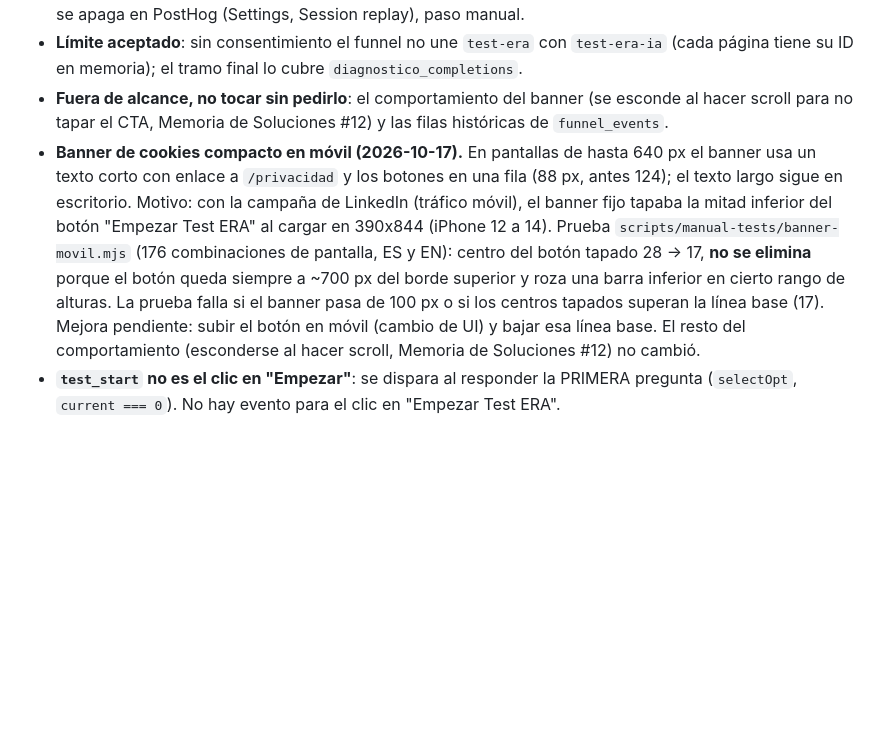
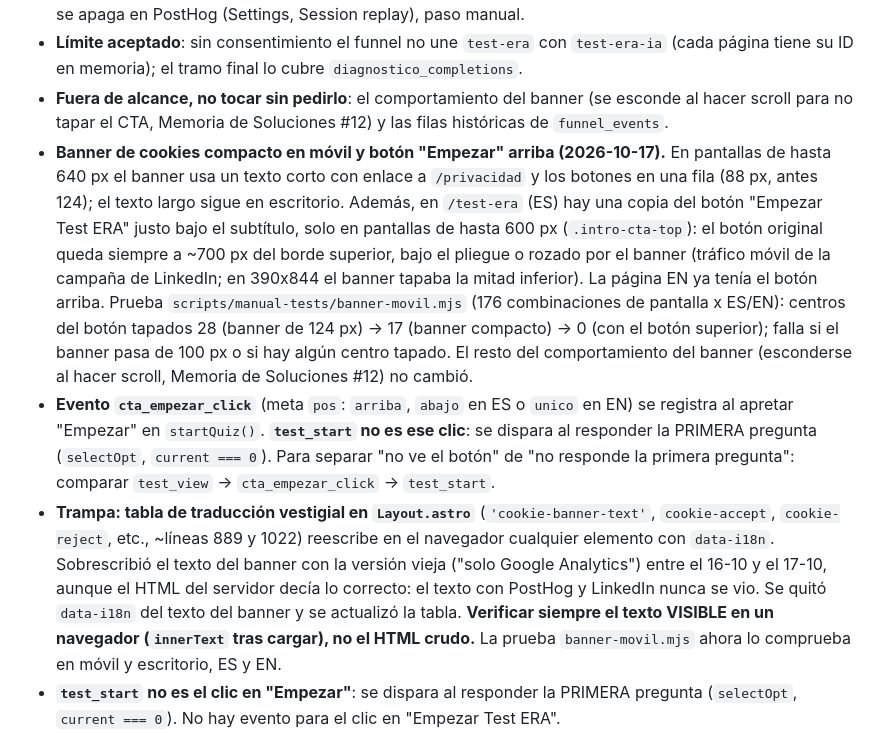
Before and after one commit to ggompertz/3gi-web, a Markdown page: CLAUDE.md, the part around the change. GitHub-like rendering; blank space fills up the shorter version.

Commit message:
docs: botón Empezar arriba en móvil, evento cta_empezar_click y la trampa del texto del banner
Co-Authored-By: Claude Sonnet 5.5 <noreply@anthropic.com>

```diff
--- a/CLAUDE.md
+++ b/CLAUDE.md
@@ -197,7 +197,9 @@ Spec: R2 `3gi-outputs/proyectos/3gi-web/2026-10-16/prd-funnel-consentimiento.md`
 - **PostHog**: `enable_recording_console_log: false` y `session_recording.maskAllInputs: true` en `posthog.init`. Máscaras en el HTML: `ph-no-capture` en el correo del paso del código (ES `#gate-otp-email`, EN `#otp-email-display`) y `ph-mask` en `#result-step` (informe). **Un dato personal nuevo mostrado como texto** (no en un campo) hay que marcarlo con una de esas clases. El registro de consola también se apaga en PostHog (Settings, Session replay), paso manual.
 - **Límite aceptado**: sin consentimiento el funnel no une `test-era` con `test-era-ia` (cada página tiene su ID en memoria); el tramo final lo cubre `diagnostico_completions`.
 - **Fuera de alcance, no tocar sin pedirlo**: el comportamiento del banner (se esconde al hacer scroll para no tapar el CTA, Memoria de Soluciones #12) y las filas históricas de `funnel_events`.
-- **Banner de cookies compacto en móvil (2026-10-17).** En pantallas de hasta 640 px el banner usa un texto corto con enlace a `/privacidad` y los botones en una fila (88 px, antes 124); el texto largo sigue en escritorio. Motivo: con la campaña de LinkedIn (tráfico móvil), el banner fijo tapaba la mitad inferior del botón "Empezar Test ERA" al cargar en 390x844 (iPhone 12 a 14). Prueba `scripts/manual-tests/banner-movil.mjs` (176 combinaciones de pantalla, ES y EN): centro del botón tapado 28 → 17, **no se elimina** porque el botón queda siempre a ~700 px del borde superior y roza una barra inferior en cierto rango de alturas. La prueba falla si el banner pasa de 100 px o si los centros tapados superan la línea base (17). Mejora pendiente: subir el botón en móvil (cambio de UI) y bajar esa línea base. El resto del comportamiento (esconderse al hacer scroll, Memoria de Soluciones #12) no cambió.
+- **Banner de cookies compacto en móvil y botón "Empezar" arriba (2026-10-17).** En pantallas de hasta 640 px el banner usa un texto corto con enlace a `/privacidad` y los botones en una fila (88 px, antes 124); el texto largo sigue en escritorio. Además, en `/test-era` (ES) hay una copia del botón "Empezar Test ERA" justo bajo el subtítulo, solo en pantallas de hasta 600 px (`.intro-cta-top`): el botón original queda siempre a ~700 px del borde superior, bajo el pliegue o rozado por el banner (tráfico móvil de la campaña de LinkedIn; en 390x844 el banner tapaba la mitad inferior). La página EN ya tenía el botón arriba. Prueba `scripts/manual-tests/banner-movil.mjs` (176 combinaciones de pantalla x ES/EN): centros del botón tapados 28 (banner de 124 px) → 17 (banner compacto) → 0 (con el botón superior); falla si el banner pasa de 100 px o si hay algún centro tapado. El resto del comportamiento del banner (esconderse al hacer scroll, Memoria de Soluciones #12) no cambió.
+- **Evento `cta_empezar_click`** (meta `pos`: `arriba`, `abajo` en ES o `unico` en EN) se registra al apretar "Empezar" en `startQuiz()`. **`test_start` no es ese clic**: se dispara al responder la PRIMERA pregunta (`selectOpt`, `current === 0`). Para separar "no ve el botón" de "no responde la primera pregunta": comparar `test_view` → `cta_empezar_click` → `test_start`.
+- **Trampa: tabla de traducción vestigial en `Layout.astro`** (`'cookie-banner-text'`, `cookie-accept`, `cookie-reject`, etc., ~líneas 889 y 1022) reescribe en el navegador cualquier elemento con `data-i18n`. Sobrescribió el texto del banner con la versión vieja ("solo Google Analytics") entre el 16-10 y el 17-10, aunque el HTML del servidor decía lo correcto: el texto con PostHog y LinkedIn nunca se vio. Se quitó `data-i18n` del texto del banner y se actualizó la tabla. **Verificar siempre el texto VISIBLE en un navegador (`innerText` tras cargar), no el HTML crudo.** La prueba `banner-movil.mjs` ahora lo comprueba en móvil y escritorio, ES y EN.
 - **`test_start` no es el clic en "Empezar"**: se dispara al responder la PRIMERA pregunta (`selectOpt`, `current === 0`). No hay evento para el clic en "Empezar Test ERA".
 - **Las pruebas escriben en el Supabase real.** Un preview local (`localhost:4399`) o una prueba contra `3gi.cl` que no intercepte `funnel_events` inserta filas reales con la anon key. El 2026-10-16 unas pruebas mías dejaron 34 filas (23 sesiones, incluidos 4 `informe_completado` falsos) y distorsionaron el análisis; se borraron el 2026-10-17 con respaldo en R2 (`proyectos/3gi-web/2026-10-17/respaldo-funnel_events-filas-de-prueba.json`). Regla: interceptar `funnel_events` desde la primera prueba (ver `scripts/manual-tests/funnel-consentimiento.mjs`) y no usar `distinct_id`/sesiones reales.
 - **Línea base real de `funnel_events`** (hasta el 2026-10-15): 1 a 3 eventos por día; desde julio solo 3 sesiones con `test_start` y ninguna con `informe_completado`. El 2026-10-17 hubo un pico de 193 sesiones solo con `test_view`, sin avanzar ni traer campaña (origen sin explicar: campaña de LinkedIn o bots que el filtro no reconoce). Con el diseño de dos niveles, sin consentimiento no se guarda la campaña de origen: el origen se ve en Campaign Manager.
```
